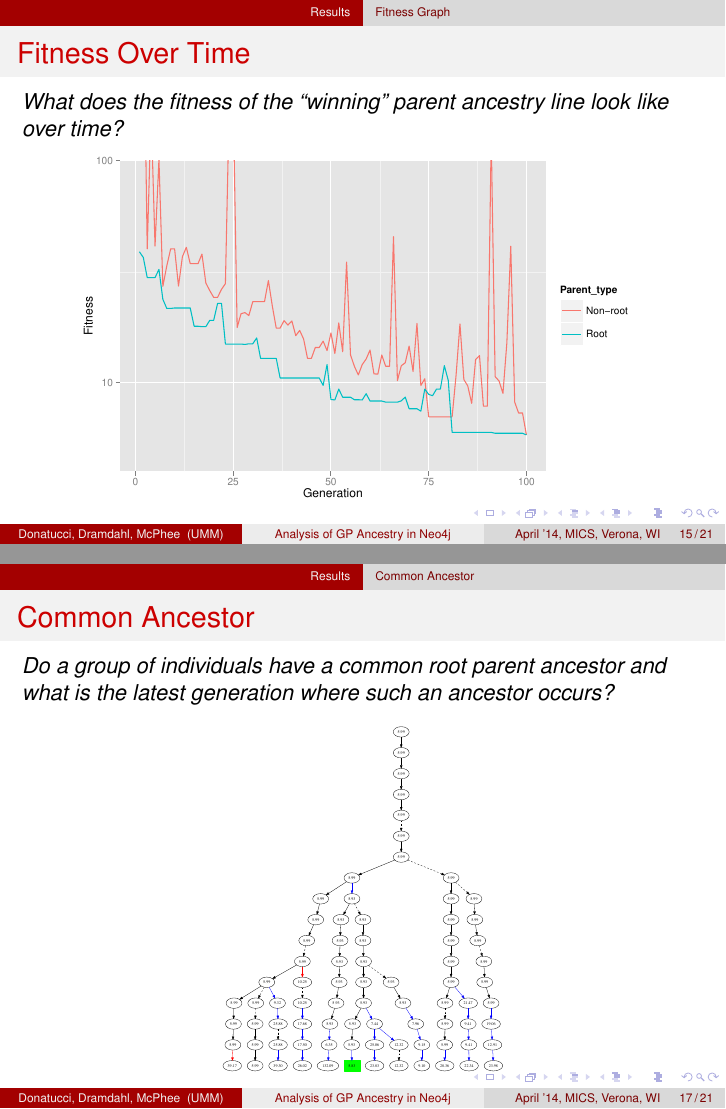
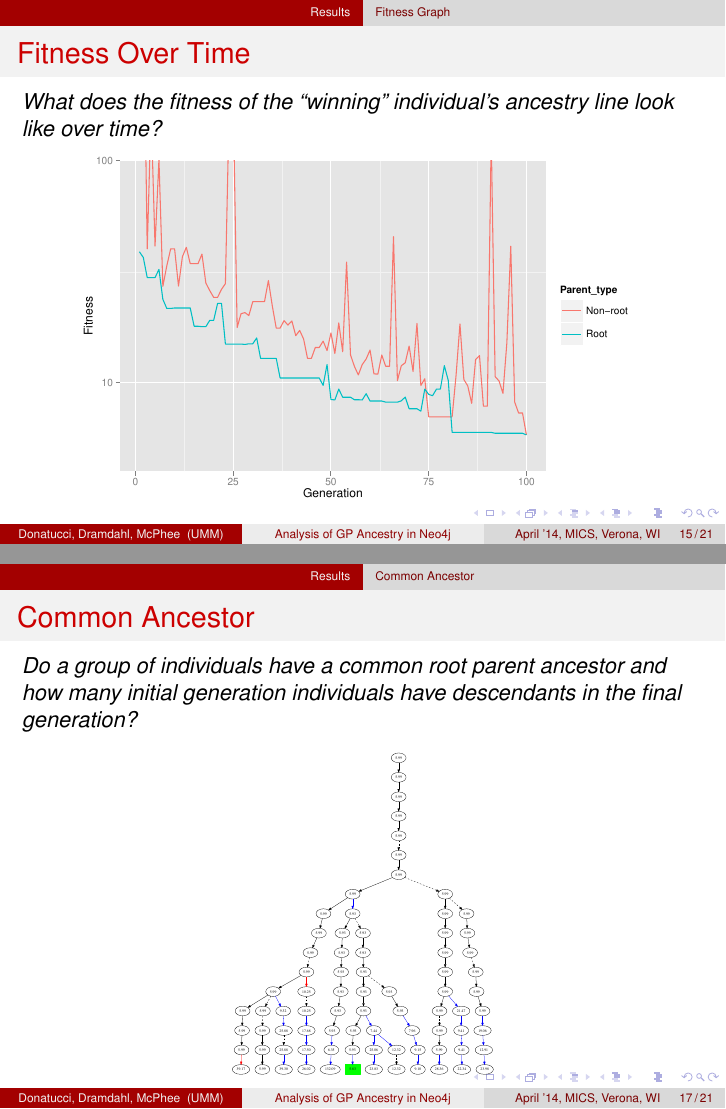
Before and after one commit to NicMcPhee/UMM-EC-GraphDB-Presentations, LaTeX slides (Sample_talk.tex): pages 15 and 17 of 21, joined at a grey line. Compiled offline with pdfLaTeX.

Commit message:
fixed bugs

```diff
--- a/Sample_talk.tex
+++ b/Sample_talk.tex
@@ -263,7 +263,7 @@ RETURN parent, child;
 \begin{frame}
 \frametitle{Questions Asked}
 \begin{enumerate}
-\item \emph{What does the fitness of the ``winning'' parent ancestry line look like over time?}
+\item \emph{What does the fitness of the ``winning'' individual's ancestry line look like over time?}
 \item \emph{How often do mutations improve fitness? Also, how often do crossovers improve fitness, where the root parent is more fit than the non-root parent, and vice versa?}
 \item \emph{Do a group of individuals have a common root parent ancestor and what is the latest generation where such an ancestor occurs?}
 \item \emph{How many individuals in the initial generation have any root parent descendants in the final generation?}
@@ -274,7 +274,7 @@ RETURN parent, child;
 
 \begin{frame}
 \frametitle{Fitness Over Time}
-\emph{What does the fitness of the ``winning'' parent ancestry line look like over time?}
+\emph{What does the fitness of the ``winning'' individual's ancestry line look like over time?}
 \begin{center}
 \includegraphics[width=0.85\textwidth]{Combined_fitness_over_time_no_dashed}
 \end{center}
@@ -295,9 +295,9 @@ RETURN parent, child;
 
 \begin{frame}
 \frametitle{Common Ancestor}
-\emph{Do a group of individuals have a common root parent ancestor and what is the latest generation where such an ancestor occurs?}
+\emph{Do a group of individuals have a common root parent ancestor and how many initial generation individuals have descendants in the final generation?}
 \begin{center}
-\includegraphics[height=0.75\textheight]{subset_confluence_trimmed}
+\includegraphics[height=0.70\textheight]{subset_confluence_trimmed}
 \end{center}
 
 \end{frame}
```
Also changed, not shown: Sample_talk.pdf.
